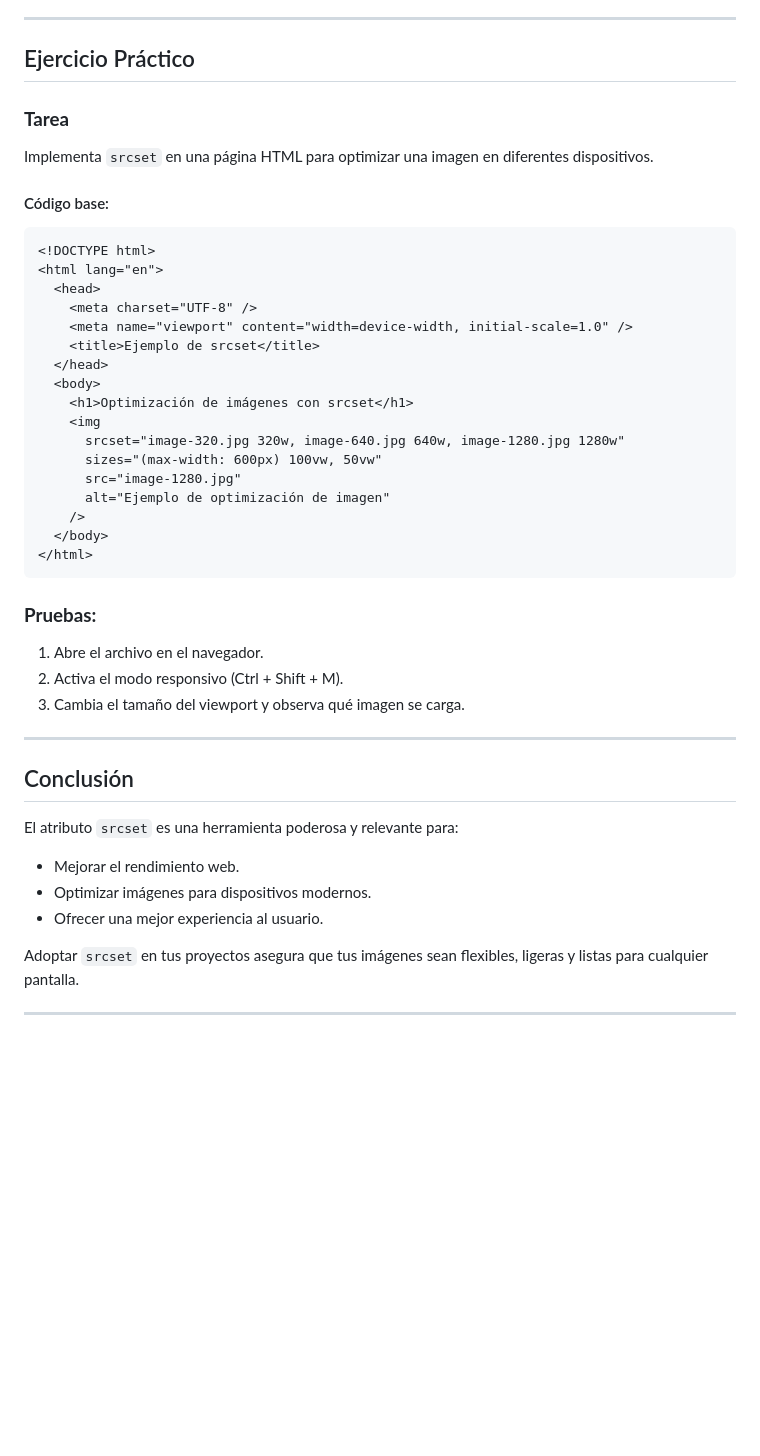
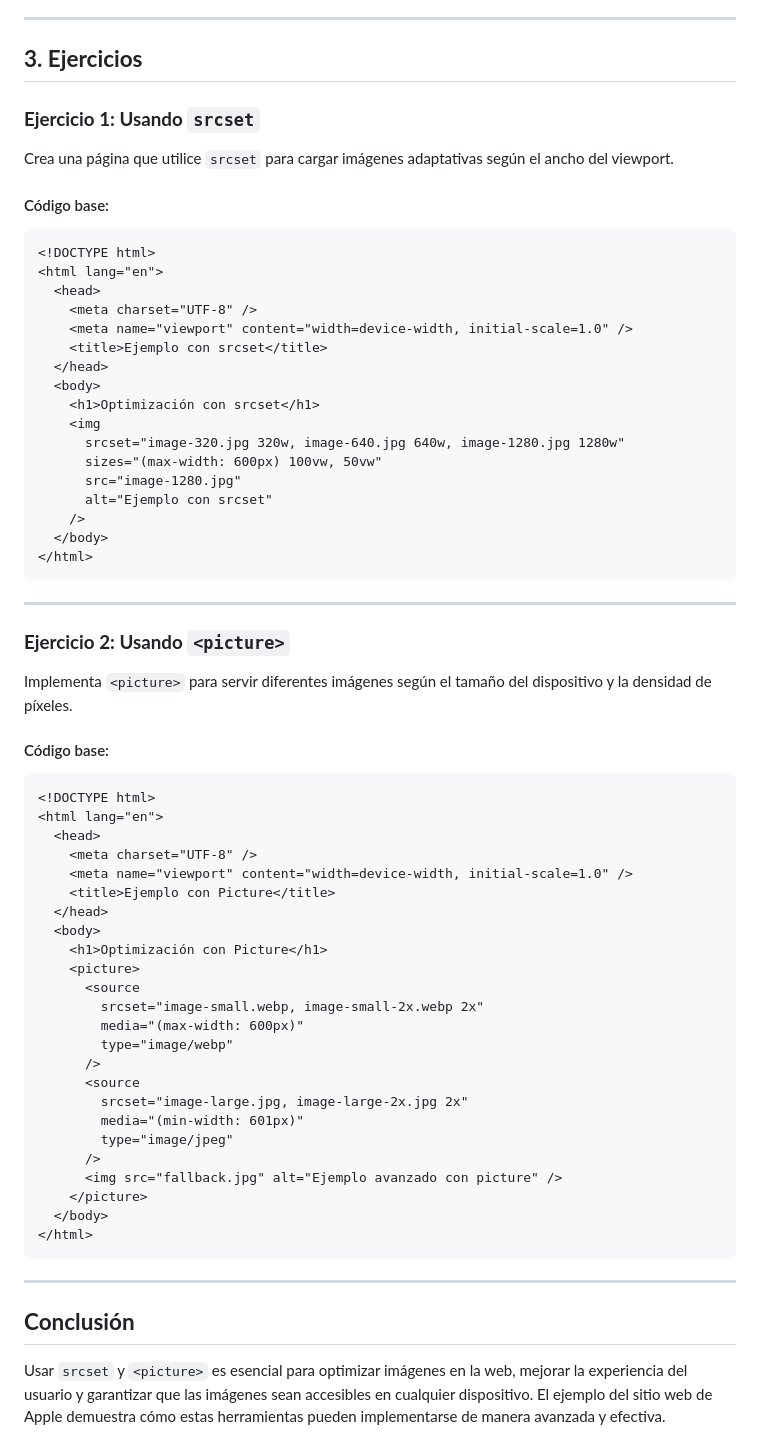
Before and after one commit to jeatzr/diw-material, a Markdown page: UT4/SRCSET.md, the part around the change printed below. GitHub-like rendering; blank space fills up the shorter version.

````diff
--- a/UT4/SRCSET.md
+++ b/UT4/SRCSET.md
@@ -128,11 +154,11 @@ En dispositivos con pantallas pequeñas o de baja resolución, sirve imágenes m
 
 ---
 
-## Ejercicio Práctico
+## **3. Ejercicios**
 
-### **Tarea**
+### **Ejercicio 1: Usando `srcset`**
 
-Implementa `srcset` en una página HTML para optimizar una imagen en diferentes dispositivos.
+Crea una página que utilice `srcset` para cargar imágenes adaptativas según el ancho del viewport.
 
 #### Código base:
 
@@ -142,36 +168,57 @@ Implementa `srcset` en una página HTML para optimizar una imagen en diferentes
   <head>
     <meta charset="UTF-8" />
     <meta name="viewport" content="width=device-width, initial-scale=1.0" />
-    <title>Ejemplo de srcset</title>
+    <title>Ejemplo con srcset</title>
   </head>
   <body>
-    <h1>Optimización de imágenes con srcset</h1>
+    <h1>Optimización con srcset</h1>
     <img
       srcset="image-320.jpg 320w, image-640.jpg 640w, image-1280.jpg 1280w"
       sizes="(max-width: 600px) 100vw, 50vw"
       src="image-1280.jpg"
-      alt="Ejemplo de optimización de imagen"
+      alt="Ejemplo con srcset"
     />
   </body>
 </html>
 ```
 
-### **Pruebas:**
+---
 
-1. Abre el archivo en el navegador.
-2. Activa el modo responsivo (Ctrl + Shift + M).
-3. Cambia el tamaño del viewport y observa qué imagen se carga.
+### **Ejercicio 2: Usando `<picture>`**
+
+Implementa `<picture>` para servir diferentes imágenes según el tamaño del dispositivo y la densidad de píxeles.
+
+#### Código base:
+
+```html
+<!DOCTYPE html>
+<html lang="en">
+  <head>
+    <meta charset="UTF-8" />
+    <meta name="viewport" content="width=device-width, initial-scale=1.0" />
+    <title>Ejemplo con Picture</title>
+  </head>
+  <body>
+    <h1>Optimización con Picture</h1>
+    <picture>
+      <source
+        srcset="image-small.webp, image-small-2x.webp 2x"
+        media="(max-width: 600px)"
+        type="image/webp"
+      />
+      <source
+        srcset="image-large.jpg, image-large-2x.jpg 2x"
+        media="(min-width: 601px)"
+        type="image/jpeg"
+      />
+      <img src="fallback.jpg" alt="Ejemplo avanzado con picture" />
+    </picture>
+  </body>
+</html>
+```
 
 ---
 
-## Conclusión
+## **Conclusión**
 
-El atributo `srcset` es una herramienta poderosa y relevante para:
-
-- Mejorar el rendimiento web.
-- Optimizar imágenes para dispositivos modernos.
-- Ofrecer una mejor experiencia al usuario.
-
-Adoptar `srcset` en tus proyectos asegura que tus imágenes sean flexibles, ligeras y listas para cualquier pantalla.
-
----
+Usar `srcset` y `<picture>` es esencial para optimizar imágenes en la web, mejorar la experiencia del usuario y garantizar que las imágenes sean accesibles en cualquier dispositivo. El ejemplo del sitio web de Apple demuestra cómo estas herramientas pueden implementarse de manera avanzada y efectiva.
````
Also changed, not shown: other parts of UT4/SRCSET.md (+96 -70 lines).
